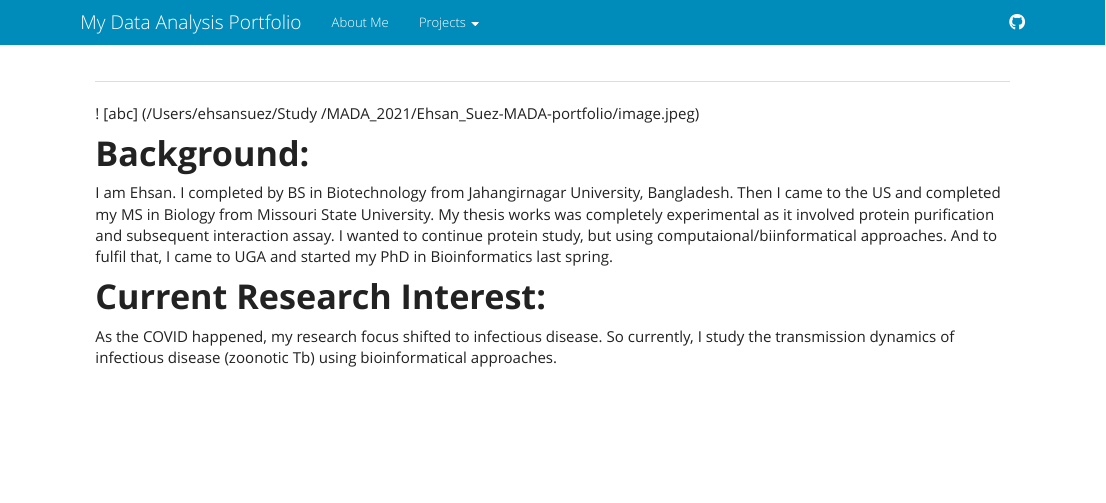
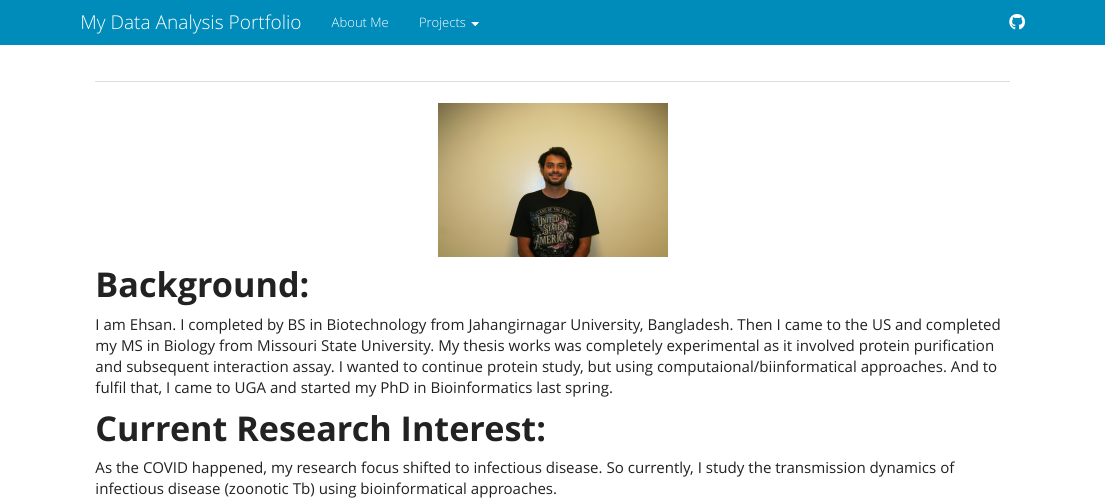
Before and after one commit to Ehsan-suez/Ehsan_Suez-MADA-portfolio, an R Markdown document (aboutme.Rmd): the page in a window 1100 px wide, from its top. Rendered offline with R 4.5, knitr and Pandoc, with nearby package versions.

Commit message:
done, I guess!

````diff
--- a/aboutme.Rmd
+++ b/aboutme.Rmd
@@ -1,5 +1,7 @@
 ---
-! [abc] (/Users/ehsansuez/Study /MADA_2021/Ehsan_Suez-MADA-portfolio/image.jpeg)
+```{r, echo=FALSE, out.width='25%', fig.align='center'}
+knitr::include_graphics ('image.jpeg')
+```
 
 # **Background:**
 
````
Also changed, not shown: 2 other files.
